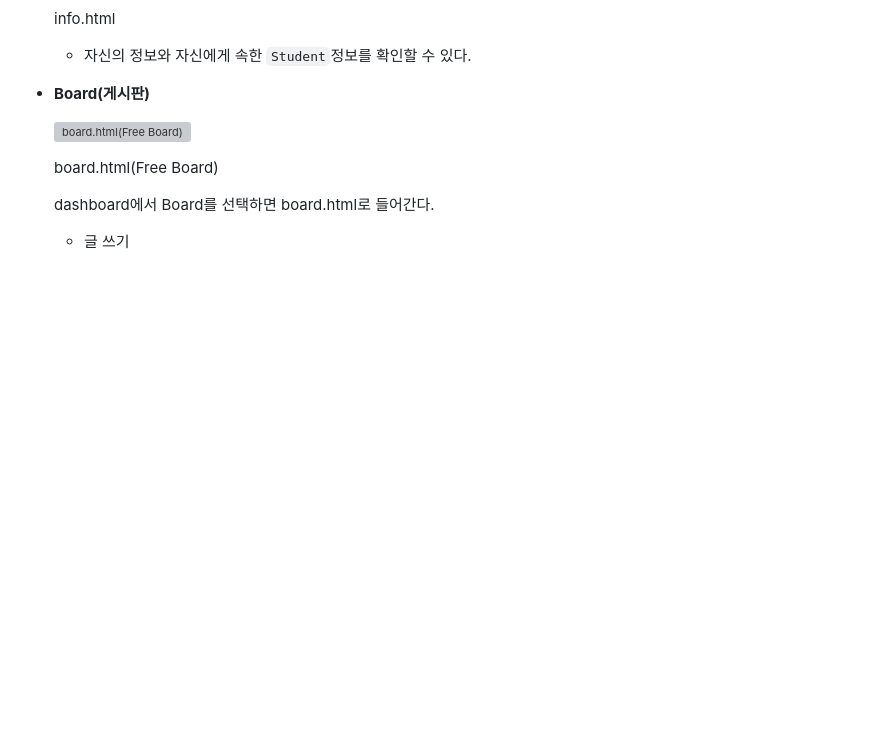
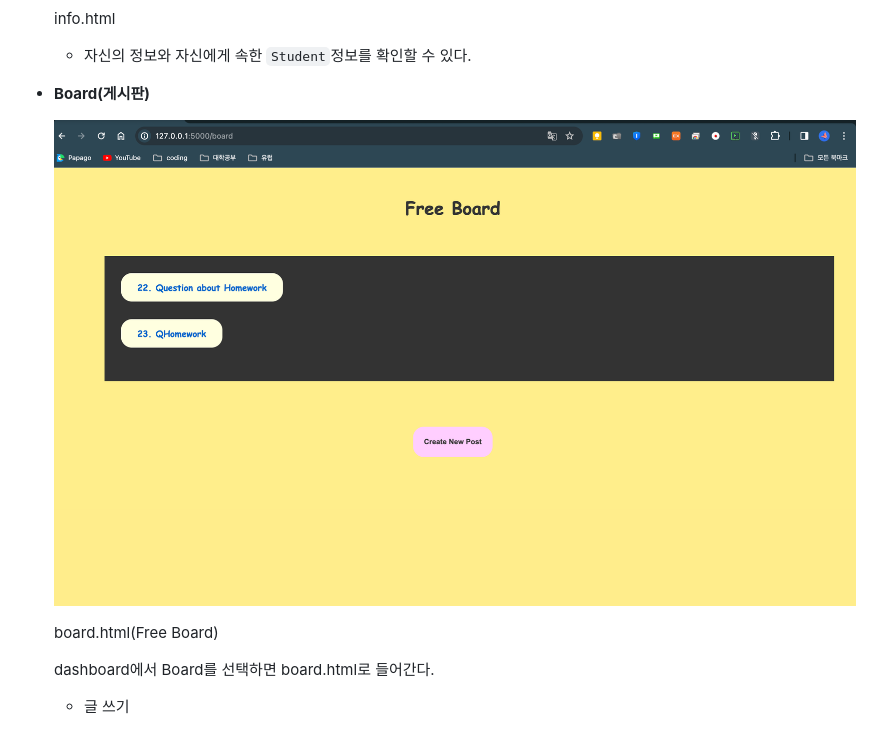
Before and after one commit to PNU-CESKids/KinderHub, a Markdown page: README.md, the part around the change. Rendered like a GitHub page; blank space fills up the shorter version; grey boxes are pictures that could not be loaded.

```diff
--- a/README.md
+++ b/README.md
@@ -165,7 +165,7 @@ index.html
     - 자신의 정보와 자신에게 속한 `Student`정보를 확인할 수 있다.
 - **Board(게시판)**
 
-    ![board.html(Free Board)](Readme%20%E1%84%8C%E1%85%A1%E1%86%A8%E1%84%89%E1%85%A5%E1%86%BC%2008653c46383f477ab7a16baaafbfdbe6/Untitled%207.png)
+    ![board.html(Free Board)](Report/imgs/Untitled%207.png)
 
     board.html(Free Board)
 
```
